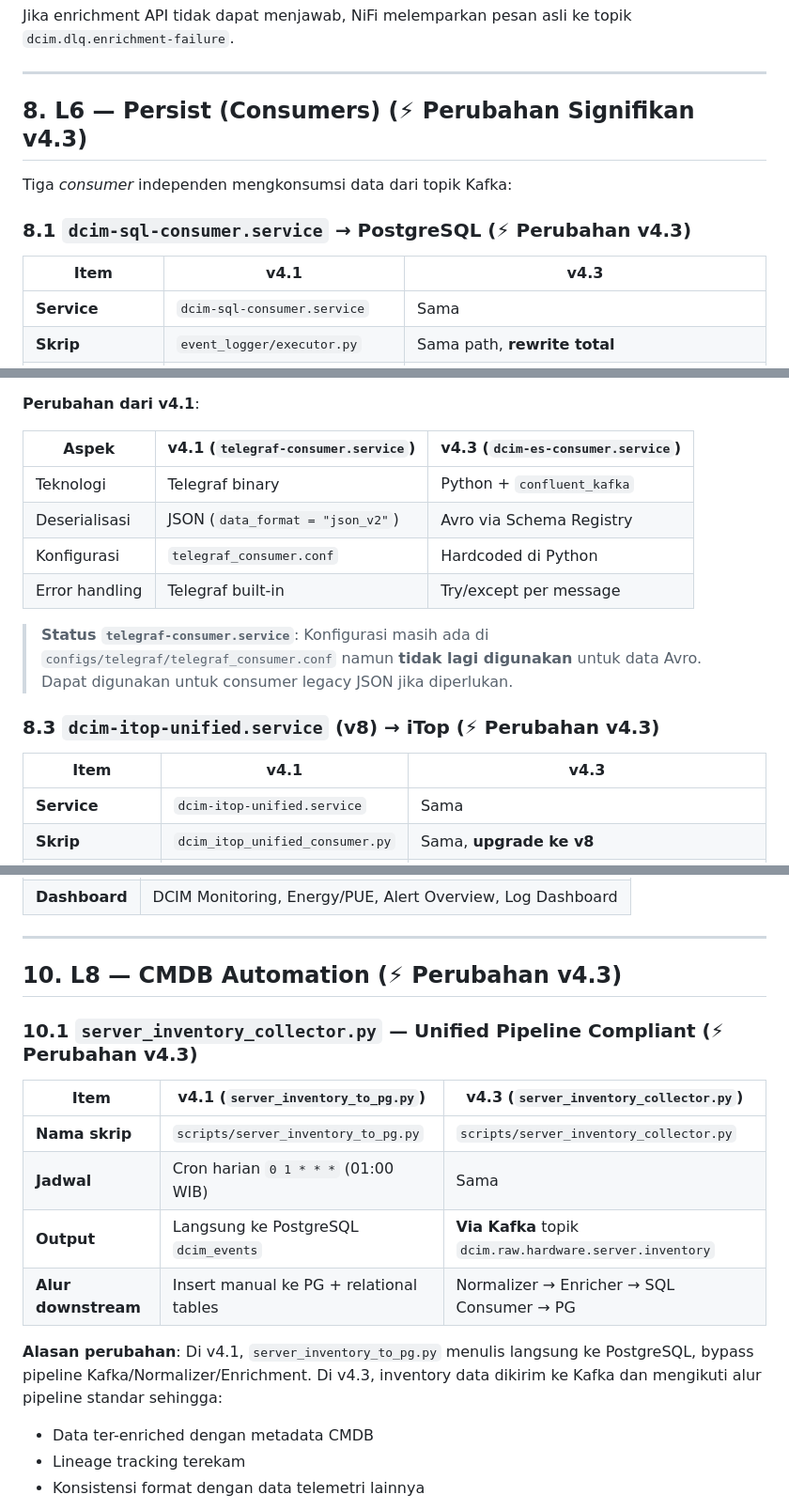
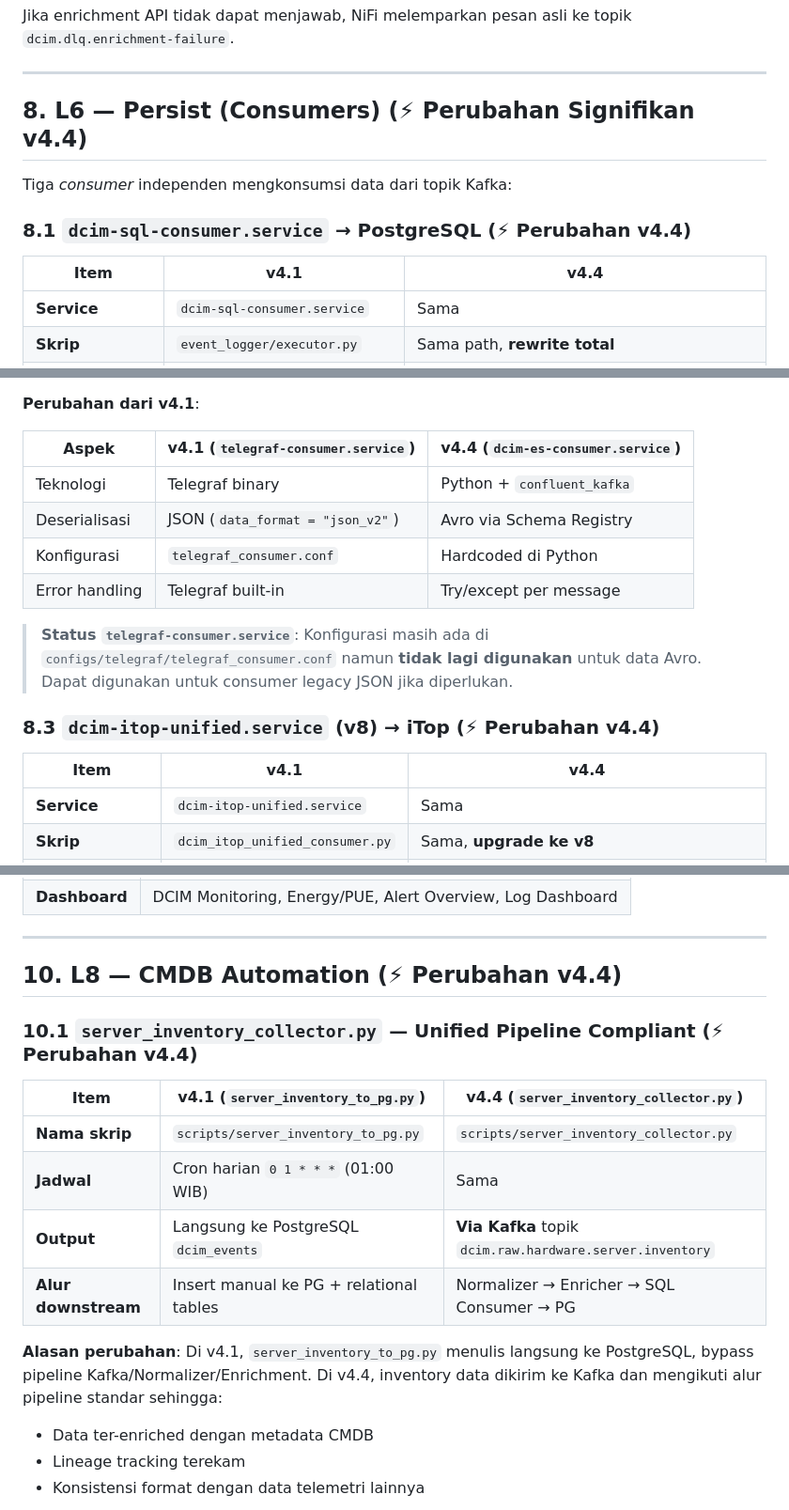
Before and after one commit to Chefinox/DCIM_SRV_DATA_COLLECTION, a Markdown page: docs/architecture/v4.4-pipeline-architecture.md, 3 parts joined by grey strips. Shown at 94% size. Rendered like a GitHub page.

Commit message:
docs: update v4.4 architecture doc to correctly reference v4.4 instead of v4.3 and fix evolution timelines

```diff
--- a/docs/architecture/v4.4-pipeline-architecture.md
+++ b/docs/architecture/v4.4-pipeline-architecture.md
@@ -691,13 +691,13 @@ Jika enrichment API tidak dapat menjawab, NiFi melemparkan pesan asli ke topik `
 
 ---
 
-## 8. L6 — Persist (Consumers) (⚡ Perubahan Signifikan v4.3)
+## 8. L6 — Persist (Consumers) (⚡ Perubahan Signifikan v4.4)
 
 Tiga *consumer* independen mengkonsumsi data dari topik Kafka:
 
-### 8.1 `dcim-sql-consumer.service` → PostgreSQL (⚡ Perubahan v4.3)
+### 8.1 `dcim-sql-consumer.service` → PostgreSQL (⚡ Perubahan v4.4)
 
-| Item | v4.1 | v4.3 |
+| Item | v4.1 | v4.4 |
 |---|---|---|
 | **Service** | `dcim-sql-consumer.service` | Sama |
 | **Skrip** | `event_logger/executor.py` | Sama path, **rewrite total** |
@@ -751,7 +751,7 @@ Tiga *consumer* independen mengkonsumsi data dari topik Kafka:
 
 **Perubahan dari v4.1**:
 
-| Aspek | v4.1 (`telegraf-consumer.service`) | v4.3 (`dcim-es-consumer.service`) |
+| Aspek | v4.1 (`telegraf-consumer.service`) | v4.4 (`dcim-es-consumer.service`) |
 |---|---|---|
 | Teknologi | Telegraf binary | Python + `confluent_kafka` |
 | Deserialisasi | JSON (`data_format = "json_v2"`) | Avro via Schema Registry |
@@ -760,9 +760,9 @@ Tiga *consumer* independen mengkonsumsi data dari topik Kafka:
 
 > **Status `telegraf-consumer.service`**: Konfigurasi masih ada di `configs/telegraf/telegraf_consumer.conf` namun **tidak lagi digunakan** untuk data Avro. Dapat digunakan untuk consumer legacy JSON jika diperlukan.
 
-### 8.3 `dcim-itop-unified.service` (v8) → iTop (⚡ Perubahan v4.3)
+### 8.3 `dcim-itop-unified.service` (v8) → iTop (⚡ Perubahan v4.4)
 
-| Item | v4.1 | v4.3 |
+| Item | v4.1 | v4.4 |
 |---|---|---|
 | **Service** | `dcim-itop-unified.service` | Sama |
 | **Skrip** | `dcim_itop_unified_consumer.py` | Sama, **upgrade ke v8** |
@@ -829,18 +829,18 @@ Tiga *consumer* independen mengkonsumsi data dari topik Kafka:
 
 ---
 
-## 10. L8 — CMDB Automation (⚡ Perubahan v4.3)
+## 10. L8 — CMDB Automation (⚡ Perubahan v4.4)
 
-### 10.1 `server_inventory_collector.py` — Unified Pipeline Compliant (⚡ Perubahan v4.3)
+### 10.1 `server_inventory_collector.py` — Unified Pipeline Compliant (⚡ Perubahan v4.4)
 
-| Item | v4.1 (`server_inventory_to_pg.py`) | v4.3 (`server_inventory_collector.py`) |
+| Item | v4.1 (`server_inventory_to_pg.py`) | v4.4 (`server_inventory_collector.py`) |
 |---|---|---|
 | **Nama skrip** | `scripts/server_inventory_to_pg.py` | `scripts/server_inventory_collector.py` |
 | **Jadwal** | Cron harian `0 1 * * *` (01:00 WIB) | Sama |
 | **Output** | Langsung ke PostgreSQL `dcim_events` | **Via Kafka** topik `dcim.raw.hardware.server.inventory` |
 | **Alur downstream** | Insert manual ke PG + relational tables | Normalizer → Enricher → SQL Consumer → PG |
 
-**Alasan perubahan**: Di v4.1, `server_inventory_to_pg.py` menulis langsung ke PostgreSQL, bypass pipeline Kafka/Normalizer/Enrichment. Di v4.3, inventory data dikirim ke Kafka dan mengikuti alur pipeline standar sehingga:
+**Alasan perubahan**: Di v4.1, `server_inventory_to_pg.py` menulis langsung ke PostgreSQL, bypass pipeline Kafka/Normalizer/Enrichment. Di v4.4, inventory data dikirim ke Kafka dan mengikuti alur pipeline standar sehingga:
 - Data ter-enriched dengan metadata CMDB
 - Lineage tracking terekam
 - Konsistensi format dengan data telemetri lainnya
```
Also changed, not shown: other parts of docs/architecture/v4.4-pipeline-architecture.md (+35 -35 lines).
